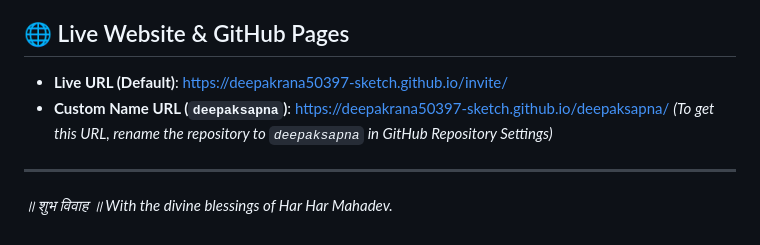
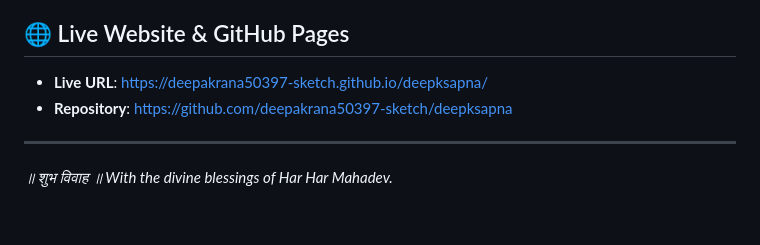
Before and after one commit to deepakrana50397-sketch/deepksapna, a Markdown page: README.md, the part around the change. Rendered like a GitHub page.

Commit message:
Update README with live GitHub Pages URL

```diff
--- a/README.md
+++ b/README.md
@@ -57,9 +57,8 @@ Open `http://localhost:8080` in any web browser.
 
 ## 🌐 Live Website & GitHub Pages
 
-- **Live URL (Default)**: [https://deepakrana50397-sketch.github.io/invite/](https://deepakrana50397-sketch.github.io/invite/)
-- **Custom Name URL (`deepaksapna`)**: [https://deepakrana50397-sketch.github.io/deepaksapna/](https://deepakrana50397-sketch.github.io/deepaksapna/)
-  *(To get this URL, rename the repository to `deepaksapna` in GitHub Repository Settings)*
+- **Live URL**: [https://deepakrana50397-sketch.github.io/deepksapna/](https://deepakrana50397-sketch.github.io/deepksapna/)
+- **Repository**: [https://github.com/deepakrana50397-sketch/deepksapna](https://github.com/deepakrana50397-sketch/deepksapna)
 
 ---
 
```
